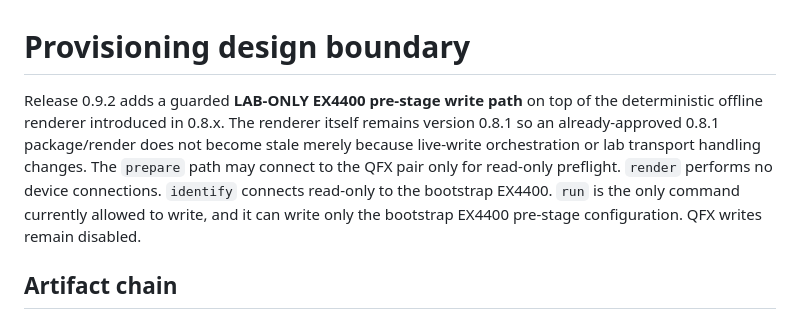
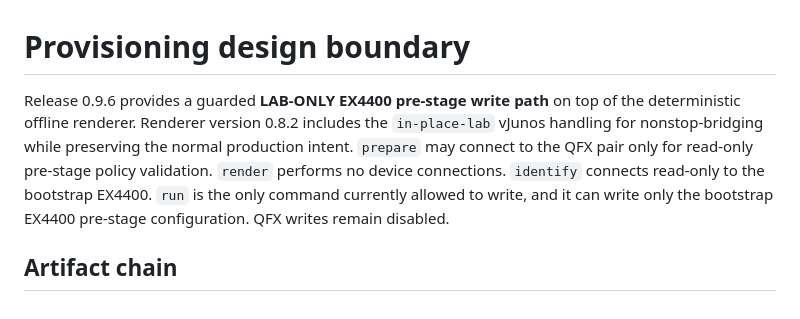
Before and after one commit to sphoffman/ex4300-ex4400-migration, a Markdown page: docs/provisioning-design.md, the part around one of its changes. Rendered like a GitHub page.

```diff
--- a/docs/provisioning-design.md
+++ b/docs/provisioning-design.md
@@ -1,14 +1,13 @@
 # Provisioning design boundary
 
-Release 0.9.2 adds a guarded **LAB-ONLY EX4400 pre-stage write path** on top of
-the deterministic offline renderer introduced in 0.8.x. The renderer itself
-remains version 0.8.1 so an already-approved 0.8.1 package/render does not become
-stale merely because live-write orchestration or lab transport handling changes.
-The `prepare` path may connect to the QFX pair only for read-only preflight.
-`render` performs no device connections. `identify` connects read-only to the
-bootstrap EX4400. `run` is the only command currently allowed to write, and it can
-write only the bootstrap EX4400 pre-stage configuration. QFX writes remain
-disabled.
+Release 0.9.6 provides a guarded **LAB-ONLY EX4400 pre-stage write path** on top of
+the deterministic offline renderer. Renderer version 0.8.2 includes the
+`in-place-lab` vJunos handling for nonstop-bridging while preserving the normal
+production intent. `prepare` may connect to the QFX pair only for read-only
+pre-stage policy validation. `render` performs no device connections. `identify`
+connects read-only to the bootstrap EX4400. `run` is the only command currently
+allowed to write, and it can write only the bootstrap EX4400 pre-stage
+configuration. QFX writes remain disabled.
 
 ## Artifact chain
 
```
Also changed, not shown: other parts of docs/provisioning-design.md (+112 -85 lines).
